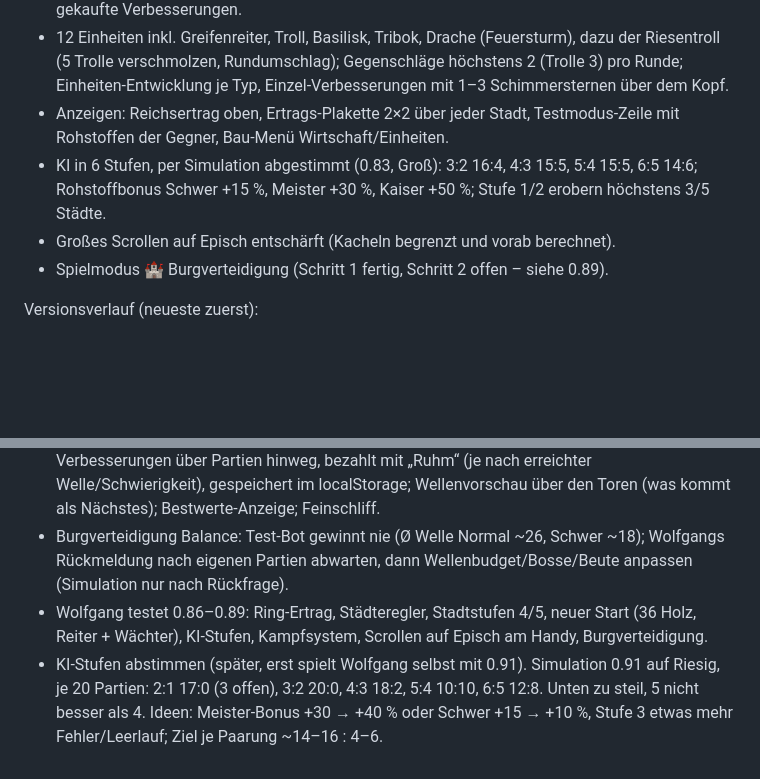
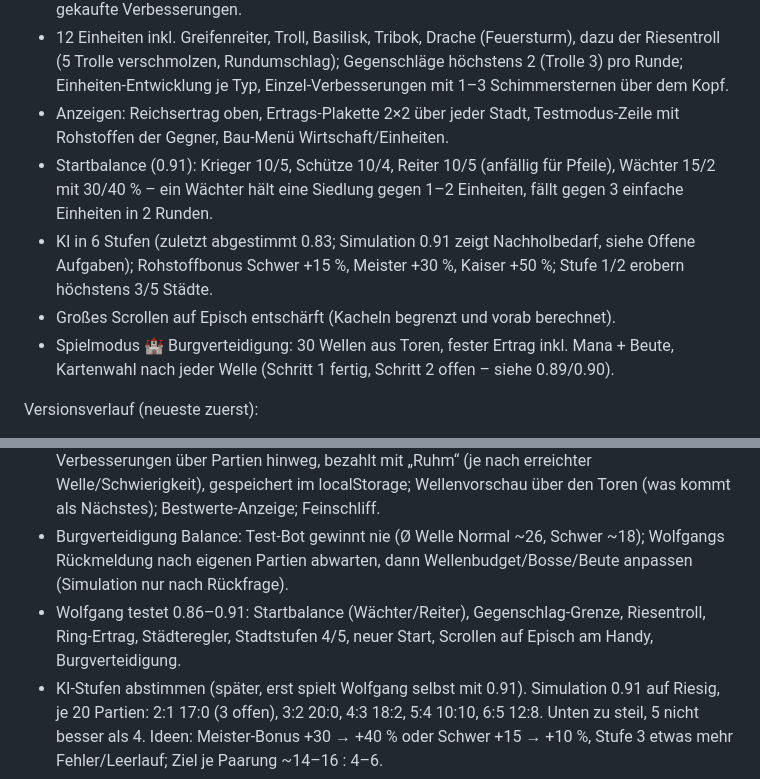
Before and after one commit to wolfganglueber-ctrl/StrategieApp2, a Markdown page: NOTES.md, 2 parts joined by grey strips. Rendered like a GitHub page; blank space fills up the shorter version.

Commit message:
NOTES: Sitzungsende – Stand 0.91, offene Aufgaben aktualisiert
Co-Authored-By: Claude Opus 5.5 <noreply@anthropic.com>
Claude-Session: https://claude.ai/code/session_01W47hcMgvfsRLBAJZM3bu4W

```diff
--- a/NOTES.md
+++ b/NOTES.md
@@ -7,9 +7,10 @@ Version 0.91 (Branch `ccr-8aa711c1-0bv1jz`), Name **KnightyKnight** (intern weit
 - Kampf ohne verborgene Formel: Schaden = Angriff × (100 % − Verteidigung je Angriffsart), unabhängig vom Leben; Durchschlag als Einzel-Verbesserung; feste Zuschläge (Stadt/Mauer/Burg, Flanke, Rang); kein Erschüttert; Heilung nur durch Zauberer und einzeln gekaufte Verbesserungen.
 - 12 Einheiten inkl. Greifenreiter, Troll, Basilisk, Tribok, Drache (Feuersturm), dazu der Riesentroll (5 Trolle verschmolzen, Rundumschlag); Gegenschläge höchstens 2 (Trolle 3) pro Runde; Einheiten-Entwicklung je Typ, Einzel-Verbesserungen mit 1–3 Schimmersternen über dem Kopf.
 - Anzeigen: Reichsertrag oben, Ertrags-Plakette 2×2 über jeder Stadt, Testmodus-Zeile mit Rohstoffen der Gegner, Bau-Menü Wirtschaft/Einheiten.
-- KI in 6 Stufen, per Simulation abgestimmt (0.83, Groß): 3:2 16:4, 4:3 15:5, 5:4 15:5, 6:5 14:6; Rohstoffbonus Schwer +15 %, Meister +30 %, Kaiser +50 %; Stufe 1/2 erobern höchstens 3/5 Städte.
+- Startbalance (0.91): Krieger 10/5, Schütze 10/4, Reiter 10/5 (anfällig für Pfeile), Wächter 15/2 mit 30/40 % – ein Wächter hält eine Siedlung gegen 1–2 Einheiten, fällt gegen 3 einfache Einheiten in 2 Runden.
+- KI in 6 Stufen (zuletzt abgestimmt 0.83; Simulation 0.91 zeigt Nachholbedarf, siehe Offene Aufgaben); Rohstoffbonus Schwer +15 %, Meister +30 %, Kaiser +50 %; Stufe 1/2 erobern höchstens 3/5 Städte.
 - Großes Scrollen auf Episch entschärft (Kacheln begrenzt und vorab berechnet).
-- Spielmodus 🏰 Burgverteidigung (Schritt 1 fertig, Schritt 2 offen – siehe 0.89).
+- Spielmodus 🏰 Burgverteidigung: 30 Wellen aus Toren, fester Ertrag inkl. Mana + Beute, Kartenwahl nach jeder Welle (Schritt 1 fertig, Schritt 2 offen – siehe 0.89/0.90).
 
 Versionsverlauf (neueste zuerst):
 - 0.91 Startbalance Krieger/Schütze/Reiter/Wächter (Ziel: ein Wächter hält eine Siedlung ohne Mauer gegen 1–2 einfache Einheiten, fällt aber gegen 3 Krieger oder 2 Reiter + Schütze in 2 Runden und gegen 6 Krieger in 1 Runde, ohne Flankenbonus gerechnet). Wächter Verteidigung Nahkampf/Fernkampf 50/50 → 30/40 %, Kosten 10/10/10 → 8 N + 8 E. Reiter Angriff 4 → 5, Verteidigung gegen Fernkampf 20 → 0 %, Kosten 12 N + 4 H → 12 N + 6 H. Krieger und Schütze unverändert, Reichweiten/Bewegung unverändert. Wächter in Siedlung (50/60 %): Krieger/Reiter 3, Schütze 2 Schaden; mit Mauer 2/2/1. Test in tools/test.mjs. Ohne Simulation; offen fürs Finetuning: Ränge, Entwicklung (Wächter-Entwicklung +30 % Verteidigung), Forschung, 80-%-Grenze, Flankenbonus, KI-Stufen.
@@ -121,7 +122,7 @@ Startwerte und Kampfformel (Commit e094f32, 16.10.) stammen aus dem Vorbild *The
 - **Am Ende der Entwicklung erinnern (Wolfgang hat darum gebeten):** LICENSE „Alle Rechte vorbehalten“ anlegen, kurze Datenschutzerklärung/Impressum-Hinweis ins Spiel, Markenrecherche „KnightyKnight“ (Looney Tunes „Knighty Knight Bugs“), Repo ggf. privat, eigenes Hosting statt Artefakt für kommerzielle Nutzung. Emojis in Menüs (Darstellung = Geräteschrift von Apple/Google) für Werbematerial ggf. durch eigene Symbole ersetzen.
 - **Burgverteidigung Schritt 2 (Wunsch aus dieser Sitzung):** „Kriegsrat“ – dauerhafte prozentuale Verbesserungen über Partien hinweg, bezahlt mit „Ruhm“ (je nach erreichter Welle/Schwierigkeit), gespeichert im localStorage; Wellenvorschau über den Toren (was kommt als Nächstes); Bestwerte-Anzeige; Feinschliff.
 - Burgverteidigung Balance: Test-Bot gewinnt nie (Ø Welle Normal ~26, Schwer ~18); Wolfgangs Rückmeldung nach eigenen Partien abwarten, dann Wellenbudget/Bosse/Beute anpassen (Simulation nur nach Rückfrage).
-- Wolfgang testet 0.86–0.89: Ring-Ertrag, Städteregler, Stadtstufen 4/5, neuer Start (36 Holz, Reiter + Wächter), KI-Stufen, Kampfsystem, Scrollen auf Episch am Handy, Burgverteidigung.
+- Wolfgang testet 0.86–0.91: Startbalance (Wächter/Reiter), Gegenschlag-Grenze, Riesentroll, Ring-Ertrag, Städteregler, Stadtstufen 4/5, neuer Start, Scrollen auf Episch am Handy, Burgverteidigung.
 - KI-Stufen abstimmen (später, erst spielt Wolfgang selbst mit 0.91). Simulation 0.91 auf Riesig, je 20 Partien: 2:1 17:0 (3 offen), 3:2 20:0, 4:3 18:2, 5:4 10:10, 6:5 12:8. Unten zu steil, 5 nicht besser als 4. Ideen: Meister-Bonus +30 → +40 % oder Schwer +15 → +10 %, Stufe 3 etwas mehr Fehler/Leerlauf; Ziel je Paarung ~14–16 : 4–6.
 - Wächter-Finetuning (Start ist in 0.91 gelöst): mit Entwicklung (+30 %), Rang, Schildwall, Forschung und Verbesserung erreicht er weiter überall die 80-%-Grenze, auch gegen Wucht; Ideen: Zuschläge über 50 % nur halb, Obergrenze gegen Wucht 50 %, Wächter-Entwicklung auf Leben/Aura umbauen.
 - Bekanntes Problem: Stufe 2 bleibt nach ihren 5 Städten neben gegnerischen Städten stehen, ohne anzugreifen (gewollt kein Erobern, sieht aber unschön aus).
```
